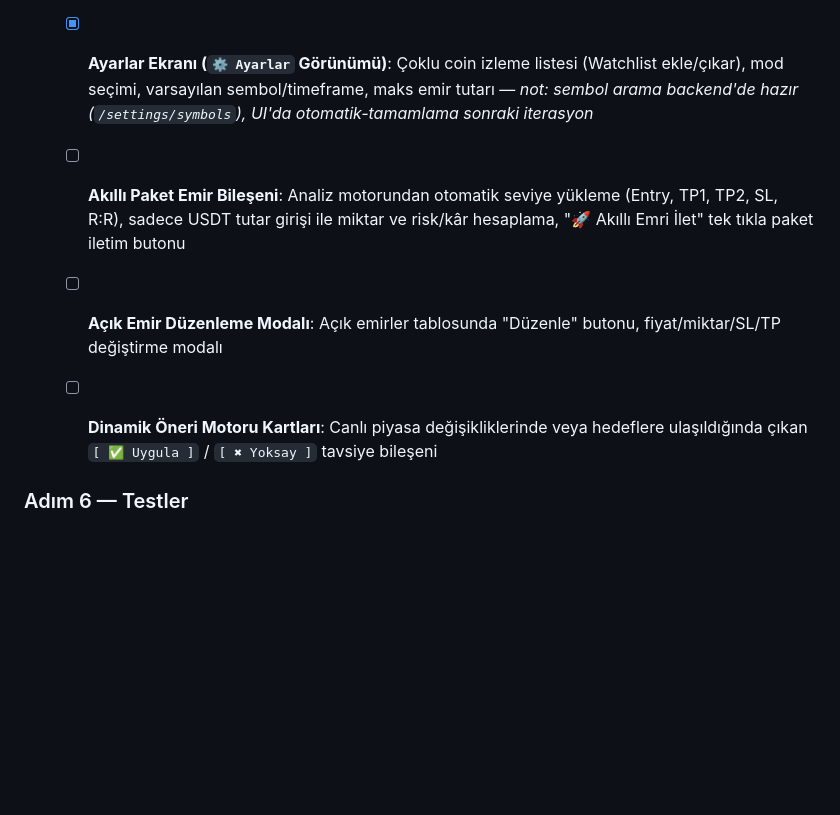
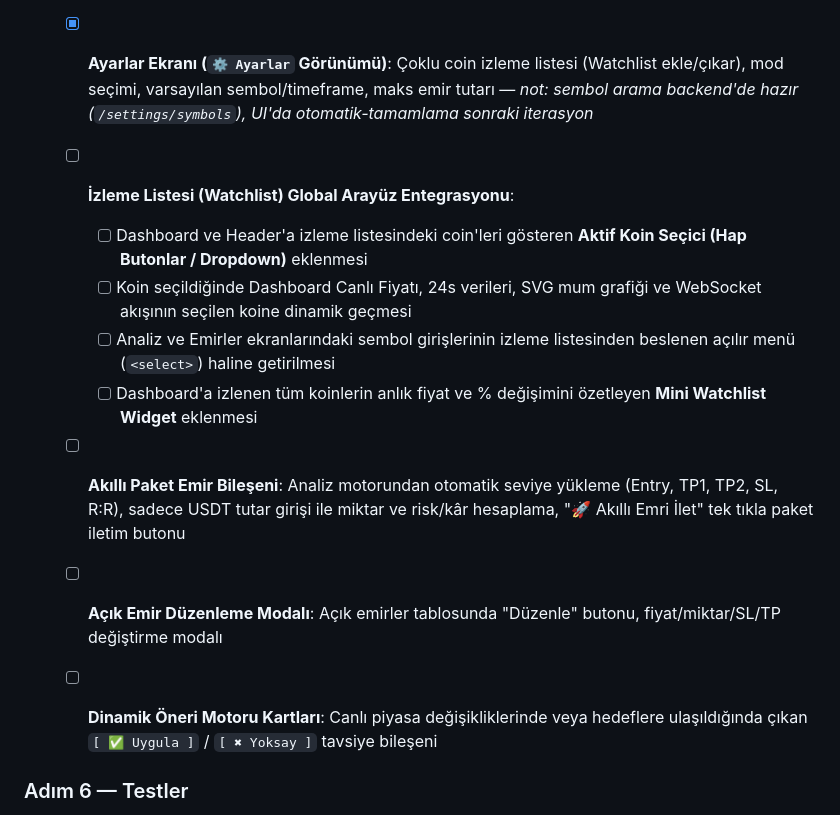
Before and after one commit to engintalay/kuCoinAlSatBot, a Markdown page: docs/workflow.md, the part around the change. GitHub-like rendering; blank space fills up the shorter version.

Commit message:
docs: define Watchlist global UI integration subtasks in workflow

```diff
--- a/docs/workflow.md
+++ b/docs/workflow.md
@@ -150,9 +150,15 @@ kuCoinAlSatBot/
   - [x] Ana sayfadan erişilebilir **Kullanım Kılavuzu Sayfası / Görünümü** (Uygulamanın nasıl çalıştığı, modlar, göstergelerin yorumu, panic stop rehberi) — `view-guide` + sol menü/header linki
   - [x] Önemli noktalarda **Bağlamsal Info Düğmeleri (`ℹ️`)** (Portföy, mod, panic stop, bileşik puan, MTF, SMC, emir formu açıklamaları) — 7 nokta + glass popover
   - [x] **Ayarlar Ekranı (`⚙️ Ayarlar` Görünümü)**: Çoklu coin izleme listesi (Watchlist ekle/çıkar), mod seçimi, varsayılan sembol/timeframe, maks emir tutarı — *not: sembol arama backend'de hazır (`/settings/symbols`), UI'da otomatik-tamamlama sonraki iterasyon*
+  - [ ] **İzleme Listesi (Watchlist) Global Arayüz Entegrasyonu**:
+    - [ ] Dashboard ve Header'a izleme listesindeki coin'leri gösteren **Aktif Koin Seçici (Hap Butonlar / Dropdown)** eklenmesi
+    - [ ] Koin seçildiğinde Dashboard Canlı Fiyatı, 24s verileri, SVG mum grafiği ve WebSocket akışının seçilen koine dinamik geçmesi
+    - [ ] Analiz ve Emirler ekranlarındaki sembol girişlerinin izleme listesinden beslenen açılır menü (`<select>`) haline getirilmesi
+    - [ ] Dashboard'a izlenen tüm koinlerin anlık fiyat ve % değişimini özetleyen **Mini Watchlist Widget** eklenmesi
   - [ ] **Akıllı Paket Emir Bileşeni**: Analiz motorundan otomatik seviye yükleme (Entry, TP1, TP2, SL, R:R), sadece USDT tutar girişi ile miktar ve risk/kâr hesaplama, "🚀 Akıllı Emri İlet" tek tıkla paket iletim butonu
   - [ ] **Açık Emir Düzenleme Modalı**: Açık emirler tablosunda "Düzenle" butonu, fiyat/miktar/SL/TP değiştirme modalı
   - [ ] **Dinamik Öneri Motoru Kartları**: Canlı piyasa değişikliklerinde veya hedeflere ulaşıldığında çıkan `[ ✅ Uygula ]` / `[ ✖ Yoksay ]` tavsiye bileşeni
+
 
 
 ### Adım 6 — Testler
```
